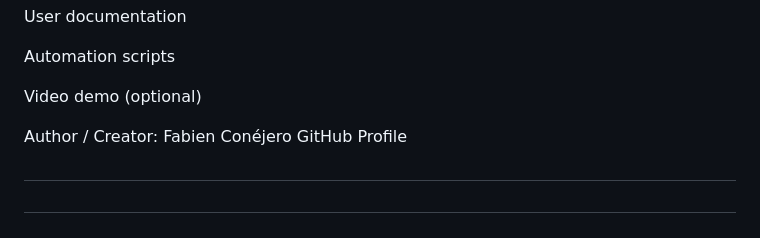
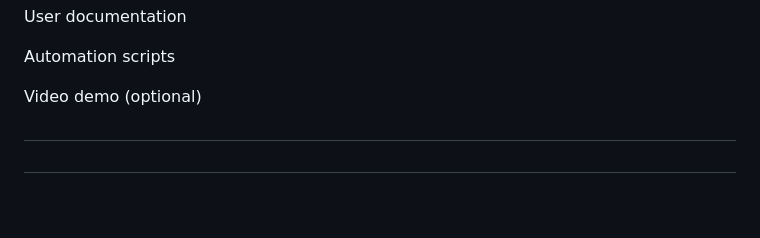
Before and after one commit to madjeek-web/Popup-Blocker-Pro, a Markdown page: README.md, the part around the change. GitHub-like rendering; blank space fills up the shorter version.

```diff
--- a/README.md
+++ b/README.md
@@ -435,9 +435,6 @@ Automation scripts
 
 Video demo (optional)
 
-Author / Creator: Fabien Conéjero
-GitHub Profile
-
 
 ##
 
```
